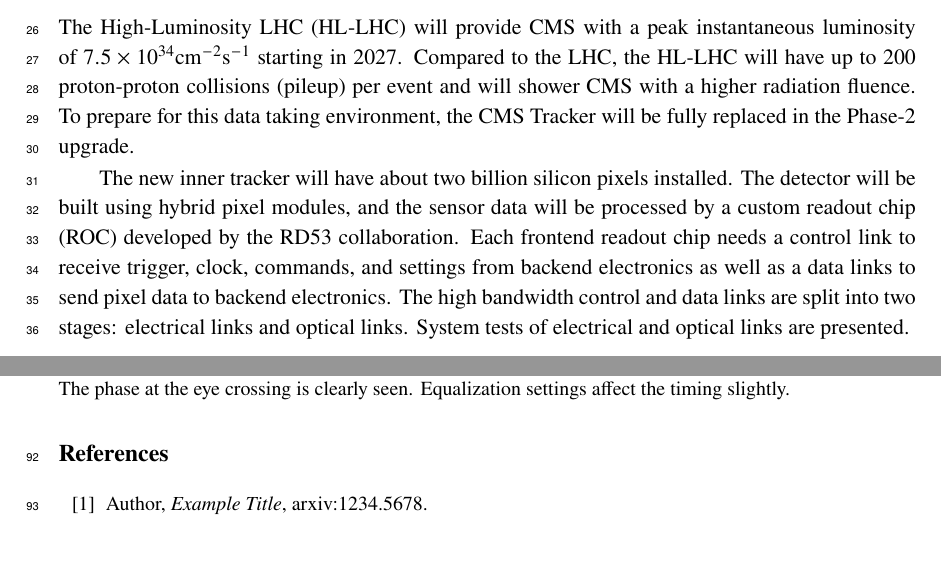
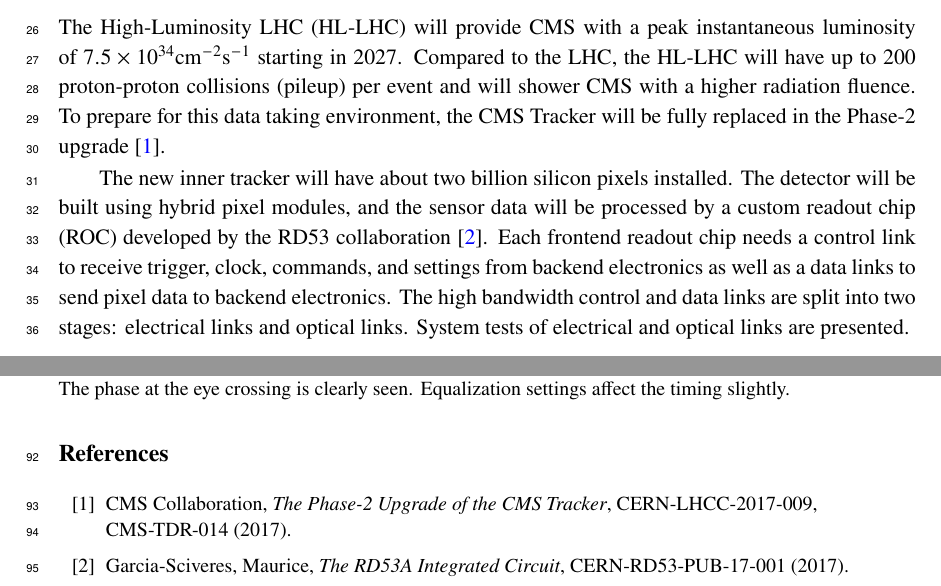
Before and after one commit to caleb-james-smith/TWEPP_2021_Paper, a LaTeX document (latex/twepp_paper.tex): two parts of pages 2 and 6 of 6, joined at a grey line, cut so that both start at the same text, the shorter picture padded with empty space. Compiled offline with pdfLaTeX.

Commit message:
Add TDR and RD53 references.

```diff
--- a/latex/twepp_paper.tex
+++ b/latex/twepp_paper.tex
@@ -76,10 +76,10 @@
 
 The High-Luminosity LHC (HL-LHC) will provide CMS with a peak instantaneous luminosity of $7.5 \times 10^{34} \mathrm{cm}^{-2} \mathrm{s}^{-1}$ starting in 2027.
 Compared to the LHC, the HL-LHC will have up to 200 proton-proton collisions (pileup) per event and will shower CMS with a higher radiation fluence.
-To prepare for this data taking environment, the CMS Tracker will be fully replaced in the Phase-2 upgrade.
+To prepare for this data taking environment, the CMS Tracker will be fully replaced in the Phase-2 upgrade~\cite{ref:tdr}.
 
 The new inner tracker will have about two billion silicon pixels installed.
-The detector will be built using hybrid pixel modules, and the sensor data will be processed by a custom readout chip (ROC) developed by the RD53 collaboration.
+The detector will be built using hybrid pixel modules, and the sensor data will be processed by a custom readout chip (ROC) developed by the RD53 collaboration~\cite{ref:rd53}.
 Each frontend readout chip needs a control link to receive trigger, clock, commands, and settings from backend electronics as well as a data links to send pixel data to backend electronics.
 The high bandwidth control and data links are split into two stages: electrical links and optical links.
 System tests of electrical and optical links are presented.
@@ -281,13 +281,43 @@
 
 \begin{thebibliography}{99}
 
-% TODO: Add TDR ref.
-% TODO: Add RD53 ref.
+% TDR Ref.
+%
+% @techreport{CERN-LHCC-2017-009,
+%       title         = "{The Phase-2 Upgrade of the CMS Tracker}",
+%       institution   = "CERN",
+%       collaboration = "CMS Collaboration",
+%       address       = "Geneva",
+%       reportNumber  = "CERN-LHCC-2017-009, CMS-TDR-014",
+%       month         = "Jun",
+%       year          = "2017",
+%       url           = "https://cds.cern.ch/record/2272264",
+% }
 
-\bibitem{a}
-Author, \emph{Example Title},
-arxiv:1234.5678.
+\bibitem{ref:tdr}
+CMS Collaboration, \emph{The Phase-2 Upgrade of the CMS Tracker},
+CERN-LHCC-2017-009, CMS-TDR-014 (2017).
 
+% RD53 Ref.
+%
+% @techreport{Garcia-Sciveres:2287593,
+%       author        = "Garcia-Sciveres, Maurice",
+%       title         = "{The RD53A Integrated Circuit}",
+%       institution   = "CERN",
+%       collaboration = "RD53 Collaboration",
+%       address       = "Geneva",
+%       reportNumber  = "CERN-RD53-PUB-17-001",
+%       month         = "Oct",
+%       year          = "2017",
+%       url           = "https://cds.cern.ch/record/2287593",
+% }
+
+\bibitem{ref:rd53}
+Garcia-Sciveres, Maurice, \emph{The RD53A Integrated Circuit},
+CERN-RD53-PUB-17-001 (2017).
+
+% Examples
+%
 % \bibitem{a}
 % Author, \emph{Title}, \emph{J. Abbrev.} {\bf vol} (year) pg.
 %
```
